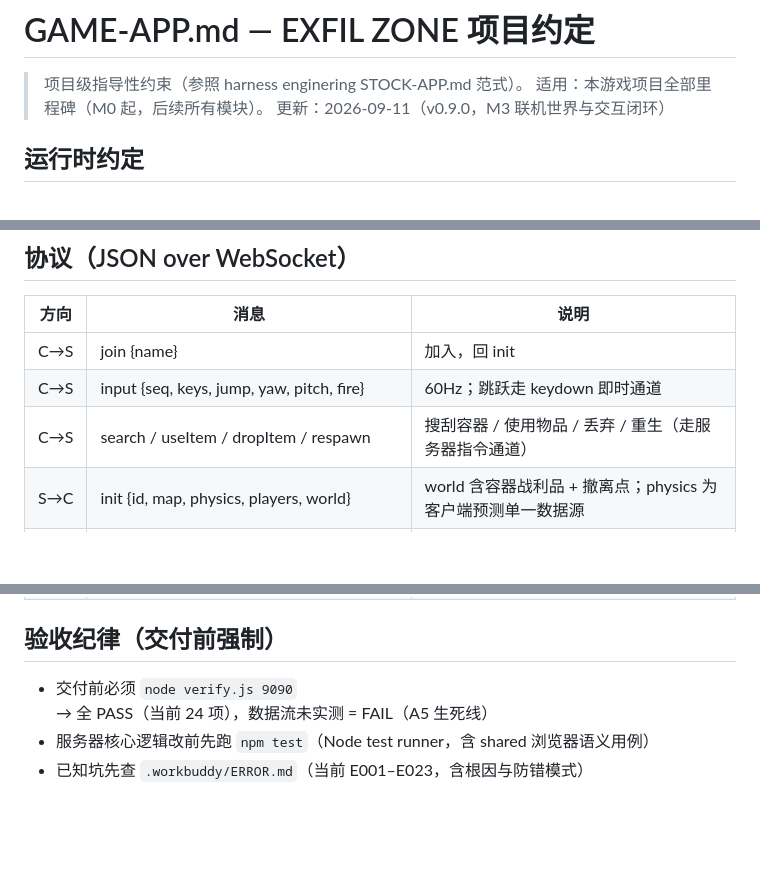
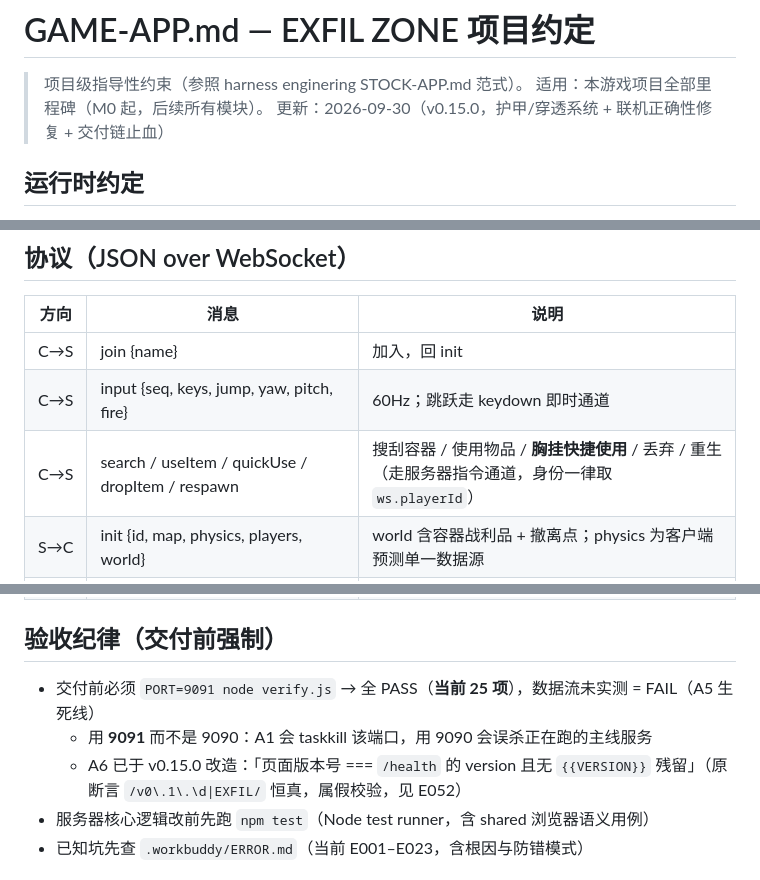
Before and after one commit to DannyZhou0218/Escape-from-DANNY, a Markdown page: GAME-APP.md, 3 parts joined by grey strips. GitHub-like rendering; blank space fills up the shorter version.

```diff
--- a/GAME-APP.md
+++ b/GAME-APP.md
@@ -2,7 +2,7 @@
 
 > 项目级指导性约束（参照 harness enginering STOCK-APP.md 范式）。
 > 适用：本游戏项目全部里程碑（M0 起，后续所有模块）。
-> 更新：2026-09-11（v0.9.0，M3 联机世界与交互闭环）
+> 更新：2026-09-30（v0.15.0，护甲/穿透系统 + 联机正确性修复 + 交付链止血）
 
 ## 运行时约定
 - 端口: **9090**（`PORT` 环境变量可覆盖）；启动前 `netstat + taskkill` 清理旧进程
@@ -24,7 +24,7 @@
 |---|---|---|
 | C→S | join {name} | 加入，回 init |
 | C→S | input {seq, keys, jump, yaw, pitch, fire} | 60Hz；跳跃走 keydown 即时通道 |
-| C→S | search / useItem / dropItem / respawn | 搜刮容器 / 使用物品 / 丢弃 / 重生（走服务器指令通道） |
+| C→S | search / useItem / quickUse / dropItem / respawn | 搜刮容器 / 使用物品 / **胸挂快捷使用** / 丢弃 / 重生（走服务器指令通道，身份一律取 `ws.playerId`） |
 | S→C | init {id, map, physics, players, world} | world 含容器战利品 + 撤离点；physics 为客户端预测单一数据源 |
 | S→C | state {t, players[{lastSeq,...}]} | 30Hz 快照；客户端回滚+重放和解（禁止 EMA） |
 | S→C | hit {shooter, target, dmg, hp, alive} | 命中广播 |
@@ -34,7 +34,9 @@
 | S→C | extractSuccess | 撤离成功（倒计时完成） |
 
 ## 验收纪律（交付前强制）
-- 交付前必须 `node verify.js 9090` → 全 PASS（当前 24 项），数据流未实测 = FAIL（A5 生死线）
+- 交付前必须 `PORT=9091 node verify.js` → 全 PASS（**当前 25 项**），数据流未实测 = FAIL（A5 生死线）
+  * 用 **9091** 而不是 9090：A1 会 taskkill 该端口，用 9090 会误杀正在跑的主线服务
+  * A6 已于 v0.15.0 改造：「页面版本号 === `/health` 的 version 且无 `{{VERSION}}` 残留」（原断言 `/v0\.1\.\d|EXFIL/` 恒真，属假校验，见 E052）
 - 服务器核心逻辑改前先跑 `npm test`（Node test runner，含 shared 浏览器语义用例）
 - 已知坑先查 `.workbuddy/ERROR.md`（当前 E001–E023，含根因与防错模式）
 
```
Also changed, not shown: other parts of GAME-APP.md (+23 -2 lines).
